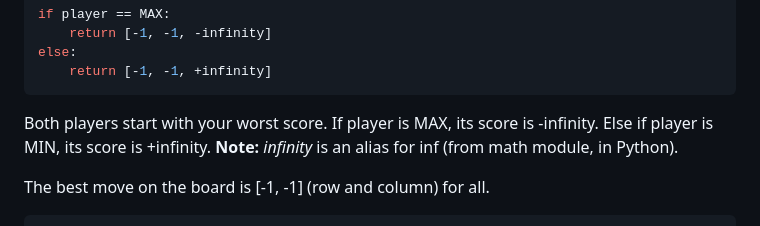
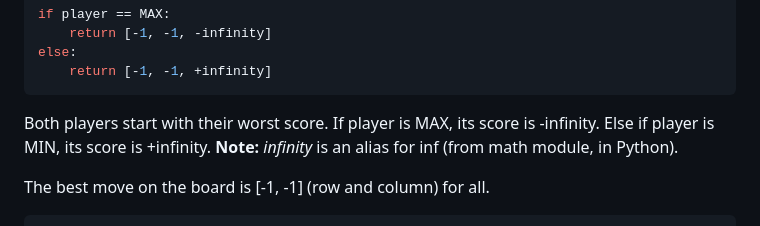
Before and after one commit to MuskanPaliwal/AI-Tic-Tac-Toe, a Markdown page: README.md, the part around the change. GitHub-like rendering.

````diff
--- a/README.md
+++ b/README.md
@@ -70,7 +70,7 @@ else:
 	return [-1, -1, +infinity]
 ```
 
-Both players start with your worst score. If player is MAX, its score is -infinity. Else if player is MIN, its score is +infinity. **Note:** *infinity* is an alias for inf (from math module, in Python).
+Both players start with their worst score. If player is MAX, its score is -infinity. Else if player is MIN, its score is +infinity. **Note:** *infinity* is an alias for inf (from math module, in Python).
 
 The best move on the board is [-1, -1] (row and column) for all.
 
````
